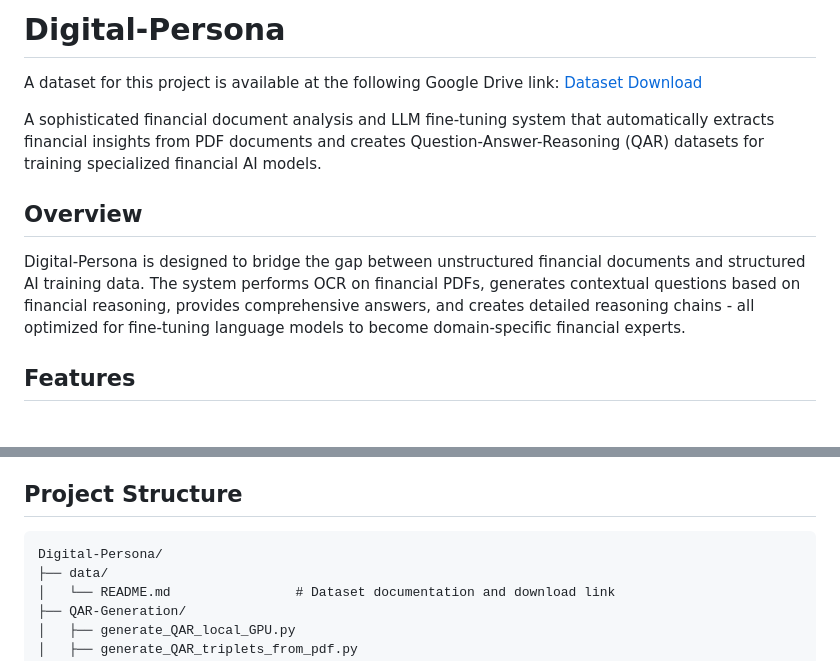
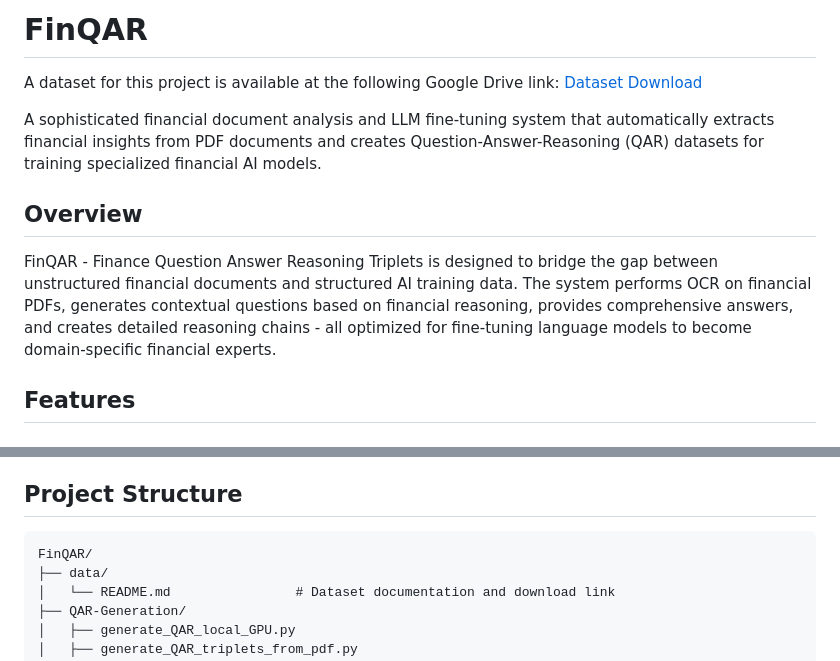
Before and after one commit to Finance-LLMs/FinQAR, a Markdown page: README.md, 2 parts joined by grey strips. Drawn GitHub-style.

Commit message:
Rename project to FinQAR and update README

````diff
--- a/README.md
+++ b/README.md
@@ -1,4 +1,4 @@
-# Digital-Persona
+# FinQAR
 
 A dataset for this project is available at the following Google Drive link:
 [Dataset Download](https://drive.google.com/drive/folders/1KjHJuadd6VclbZd-yAIUBjlw0VWJi96S?usp=sharing)
@@ -7,7 +7,7 @@ A sophisticated financial document analysis and LLM fine-tuning system that auto
 
 ## Overview
 
-Digital-Persona is designed to bridge the gap between unstructured financial documents and structured AI training data. The system performs OCR on financial PDFs, generates contextual questions based on financial reasoning, provides comprehensive answers, and creates detailed reasoning chains - all optimized for fine-tuning language models to become domain-specific financial experts.
+FinQAR - Finance Question Answer Reasoning Triplets is designed to bridge the gap between unstructured financial documents and structured AI training data. The system performs OCR on financial PDFs, generates contextual questions based on financial reasoning, provides comprehensive answers, and creates detailed reasoning chains - all optimized for fine-tuning language models to become domain-specific financial experts.
 
 ## Features
 
@@ -33,7 +33,7 @@ Digital-Persona is designed to bridge the gap between unstructured financial doc
 ## Project Structure
 
 ```
-Digital-Persona/
+FinQAR/
 ├── data/
 │   └── README.md                # Dataset documentation and download link
 ├── QAR-Generation/
````
